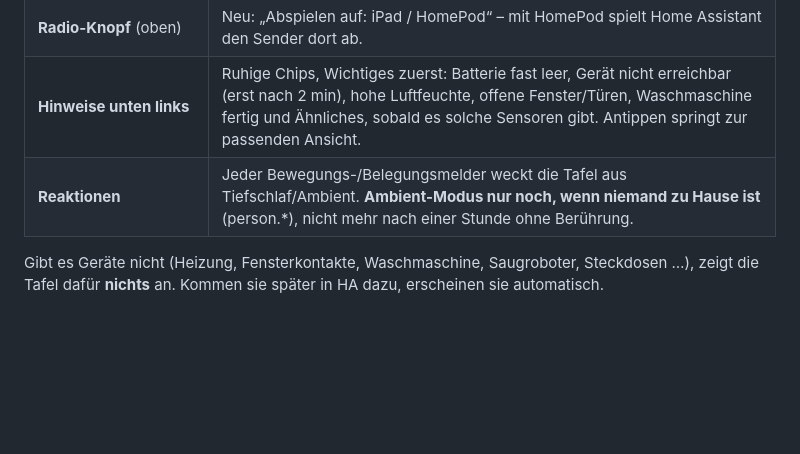
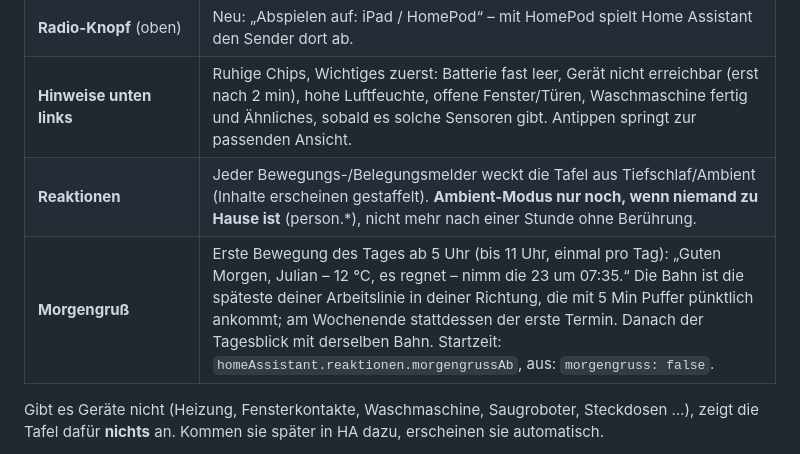
Before and after one commit to julianegwolf-svg/oepnv-tafel, a Markdown page: HOME_ASSISTANT.md, the part around the change. GitHub-like rendering; blank space fills up the shorter version.

Commit message:
HOME_ASSISTANT.md: Morgengruß und Einstellung morgengrussAb beschrieben
Co-Authored-By: Claude Opus 5.5 <noreply@anthropic.com>

```diff
--- a/HOME_ASSISTANT.md
+++ b/HOME_ASSISTANT.md
@@ -57,7 +57,8 @@ Fertig. Oben rechts in der Uhr-Pille erscheint ein **Haus-Knopf** mit kleinem St
 | **Panel „Medien“** | Erscheint nur, wenn etwas läuft: Cover, Titel, Fortschritt, Play/Pause/Weiter, Lautstärke, **Radio direkt auf dem HomePod**. |
 | **Radio-Knopf** (oben) | Neu: „Abspielen auf: iPad / HomePod“ – mit HomePod spielt Home Assistant den Sender dort ab. |
 | **Hinweise unten links** | Ruhige Chips, Wichtiges zuerst: Batterie fast leer, Gerät nicht erreichbar (erst nach 2 min), hohe Luftfeuchte, offene Fenster/Türen, Waschmaschine fertig und Ähnliches, sobald es solche Sensoren gibt. Antippen springt zur passenden Ansicht. |
-| **Reaktionen** | Jeder Bewegungs-/Belegungsmelder weckt die Tafel aus Tiefschlaf/Ambient. **Ambient-Modus nur noch, wenn niemand zu Hause ist** (person.*), nicht mehr nach einer Stunde ohne Berührung. |
+| **Reaktionen** | Jeder Bewegungs-/Belegungsmelder weckt die Tafel aus Tiefschlaf/Ambient (Inhalte erscheinen gestaffelt). **Ambient-Modus nur noch, wenn niemand zu Hause ist** (person.*), nicht mehr nach einer Stunde ohne Berührung. |
+| **Morgengruß** | Erste Bewegung des Tages ab 5 Uhr (bis 11 Uhr, einmal pro Tag): „Guten Morgen, Julian – 12 °C, es regnet – nimm die 23 um 07:35.“ Die Bahn ist die späteste deiner Arbeitslinie in deiner Richtung, die mit 5 Min Puffer pünktlich ankommt; am Wochenende stattdessen der erste Termin. Danach der Tagesblick mit derselben Bahn. Startzeit: `homeAssistant.reaktionen.morgengrussAb`, aus: `morgengruss: false`. |
 
 Gibt es Geräte nicht (Heizung, Fensterkontakte, Waschmaschine, Saugroboter, Steckdosen …), zeigt die Tafel dafür **nichts** an. Kommen sie später in HA dazu, erscheinen sie automatisch.
 
```
